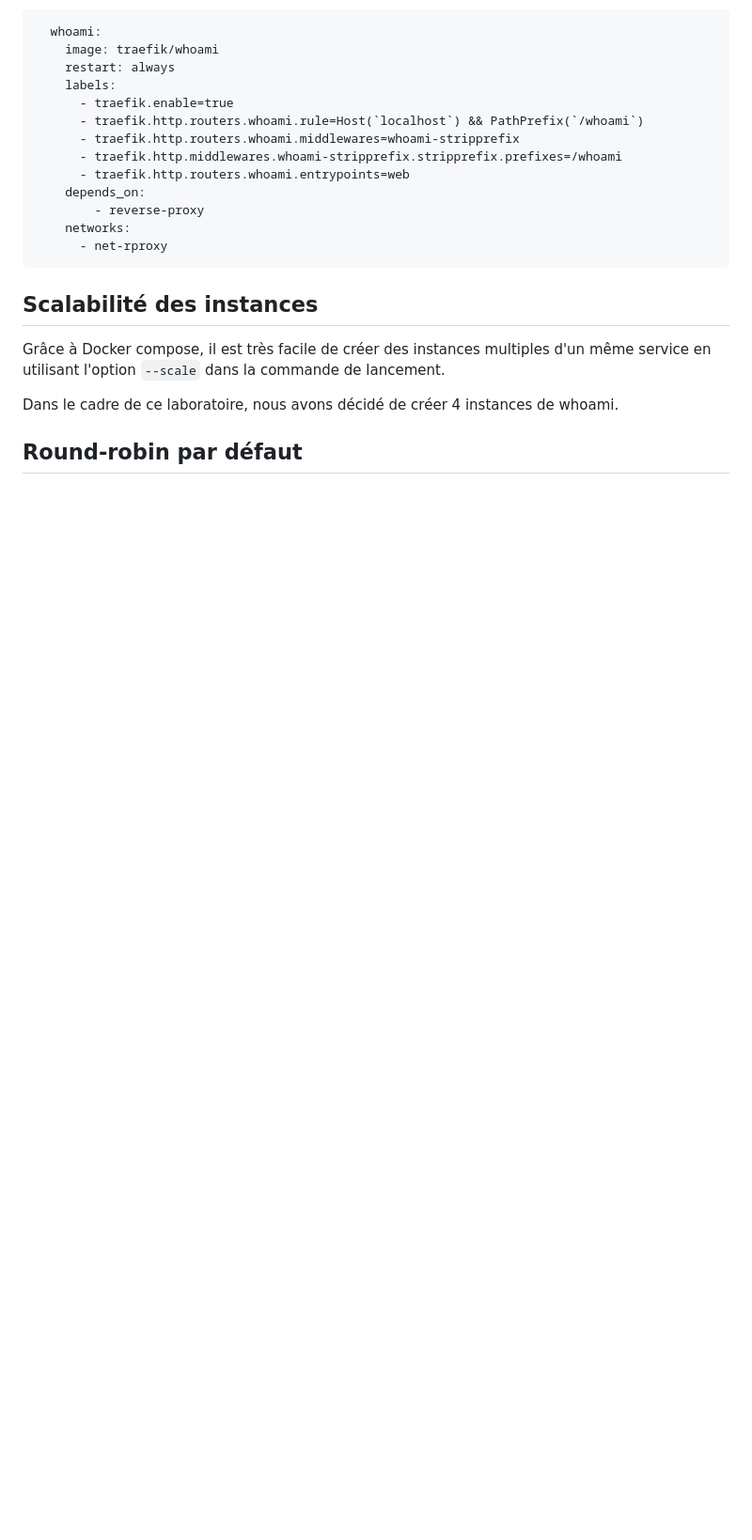
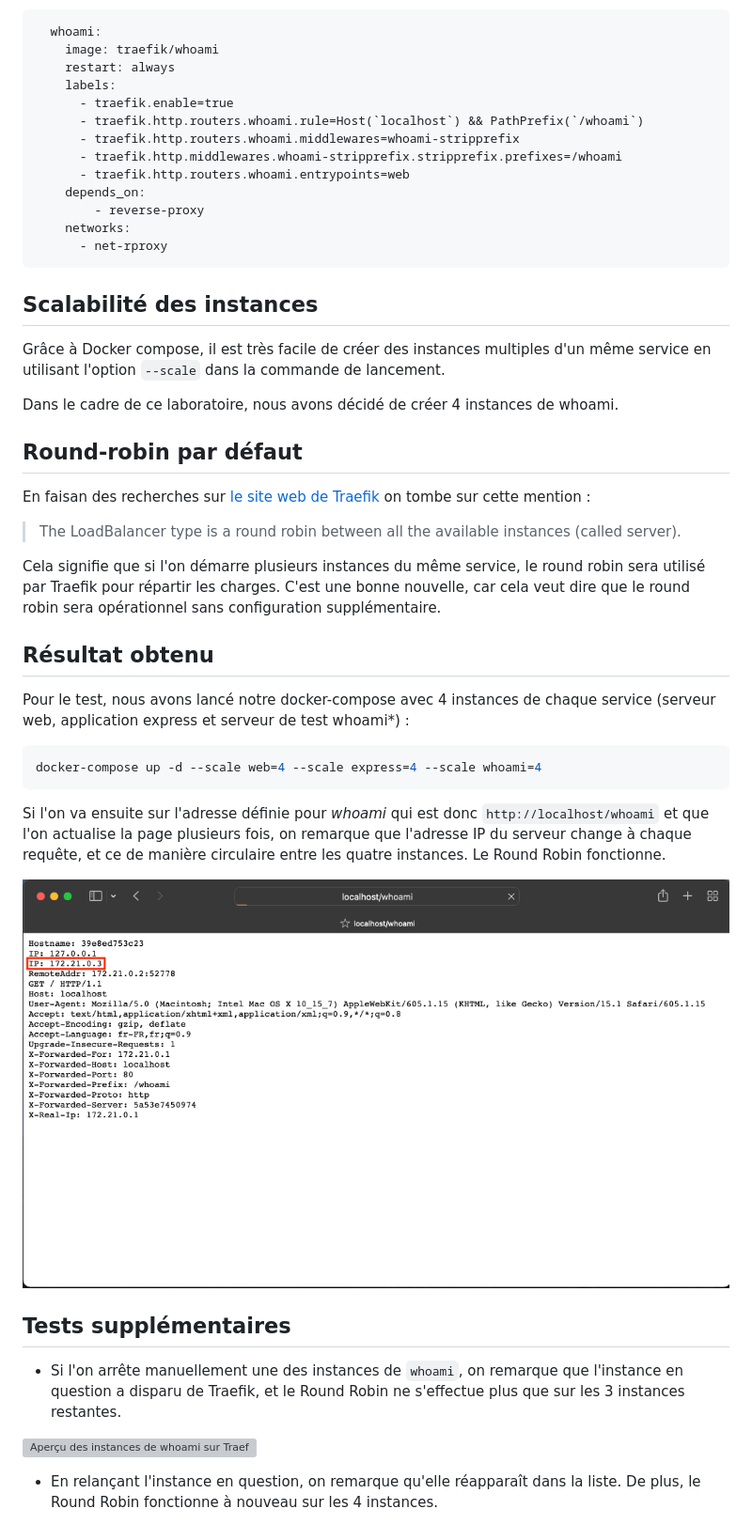
Before and after one commit to theomi/API-2021-HTTP-Infra, a Markdown page: load-balancer-part1/README.md, the part around the change printed below. Shown: that part at 94% size. GitHub-like rendering; pictures changed too: load-balancer-part1/figures/round_robin_demo.gif (added); blank space fills up the shorter version; grey boxes are pictures that could not be loaded.

Commit message:
fin doc load balancer part 1

````diff
--- a/load-balancer-part1/README.md
+++ b/load-balancer-part1/README.md
@@ -66,3 +66,29 @@ Grâce à Docker compose, il est très facile de créer des instances multiples
 Dans le cadre de ce laboratoire, nous avons décidé de créer 4 instances de whoami.
 
 ## Round-robin par défaut
+
+En faisan des recherches sur [le site web de Traefik](https://traefik.io/blog/traefik-2-0-docker-101-fc2893944b9d/) on tombe sur cette mention :
+
+> The LoadBalancer type is a round robin between all the available instances (called server).
+
+Cela signifie que si l'on démarre plusieurs instances du même service, le round robin sera utilisé par Traefik pour répartir les charges. C'est une bonne nouvelle, car cela veut dire que le round robin sera opérationnel sans configuration supplémentaire.
+
+## Résultat obtenu
+
+Pour le test, nous avons lancé notre docker-compose avec 4 instances de chaque service (serveur web, application express et serveur de test whoami\*) :
+
+```sh
+docker-compose up -d --scale web=4 --scale express=4 --scale whoami=4
+```
+
+Si l'on va ensuite sur l'adresse définie pour _whoami_ qui est donc `http://localhost/whoami` et que l'on actualise la page plusieurs fois, on remarque que l'adresse IP du serveur change à chaque requête, et ce de manière circulaire entre les quatre instances. Le Round Robin fonctionne.
+
+![Démonstration de fonctionnement du Round Robin](figures/round_robin_demo.gif)
+
+## Tests supplémentaires
+
+- Si l'on arrête manuellement une des instances de `whoami`, on remarque que l'instance en question a disparu de Traefik, et le Round Robin ne s'effectue plus que sur les 3 instances restantes.
+
+![Aperçu des instances de whoami sur Traefik](figures/whoami_instances.png)
+
+- En relançant l'instance en question, on remarque qu'elle réapparaît dans la liste. De plus, le Round Robin fonctionne à nouveau sur les 4 instances.
````
Also changed, not shown: other parts of load-balancer-part1/README.md (+1 -1 lines), load-balancer-part1/figures/whoami_all_instances.png (added), load-balancer-part1/figures/whoami_example.png (added), load-balancer-part1/figures/whoami_instance_missing.png (added).
